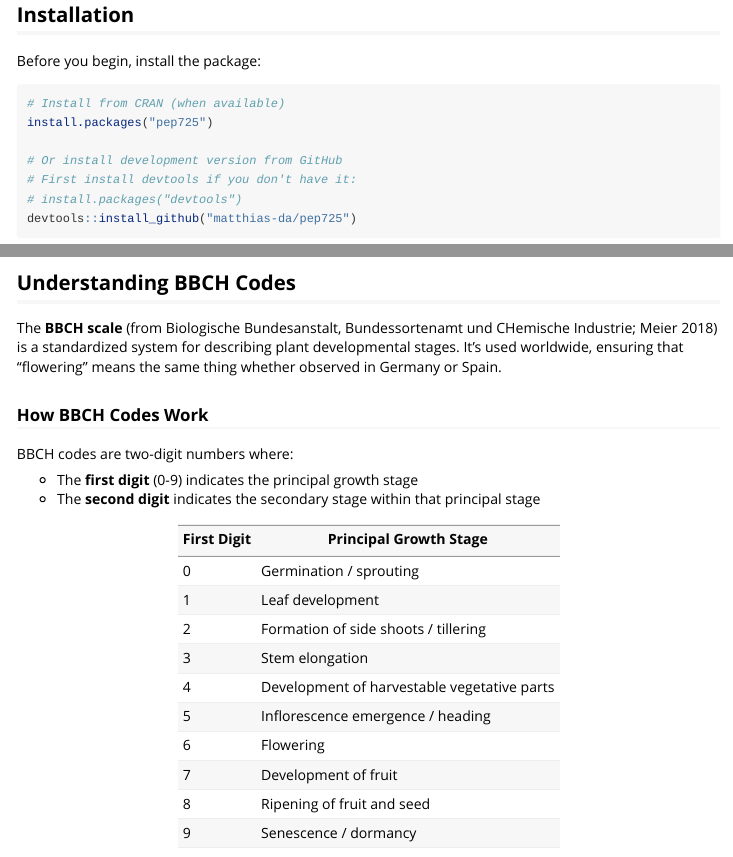
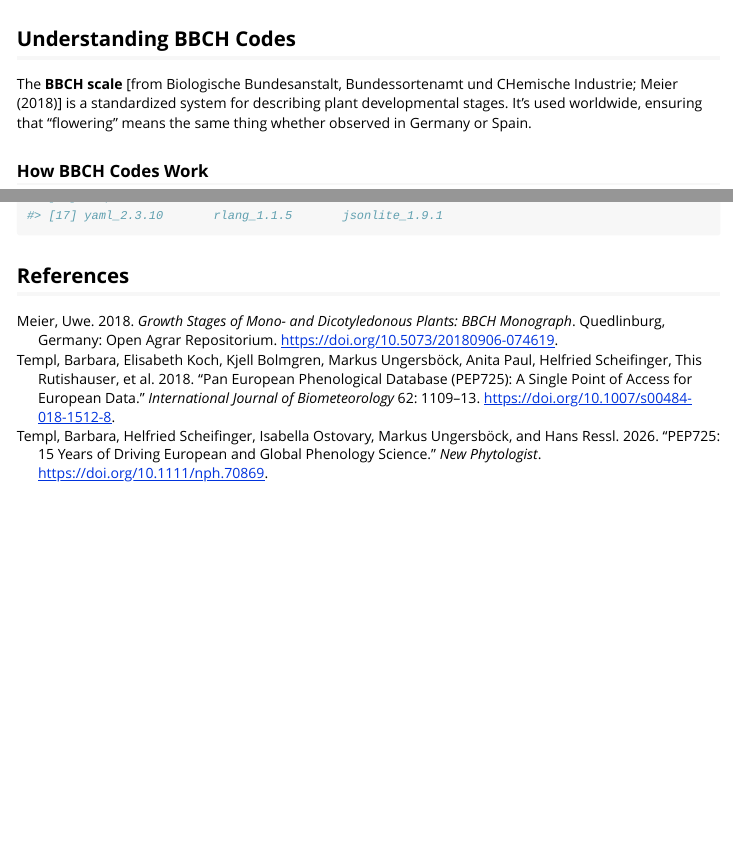
Before and after one commit to matthias-da/pep725, an R Markdown document (vignettes/getting-started.Rmd): the page in a window 1100 px wide, from 1000 px down before the commit and from 7090 px down after it, and a second part further down, joined at a grey line. Rendered offline with R 4.5, knitr and Pandoc, with nearby package versions; some code elsewhere in the file could not run offline; long lines of code are wrapped.

Commit message:
Add references to vignette and highlight data gaps in coverage plot
- Add references.bib with Templ et al. 2018, Templ et al. 2026, and
  Meier 2018 (BBCH Monograph) citations
- Update getting-started.Rmd to use bibliography with proper citations
- Enhance temporal coverage plot to show years with zero observations
  as red points, making data gaps immediately visible

````diff
--- a/R/pep_class.R
+++ b/R/pep_class.R
@@ -899,4 +899,7 @@
 
   # Temporal plot
   if (!is.null(x$temporal)) {
-    p_temporal <- ggplot2::ggplot(x$temporal$obs_by_year,
+    plot_data <- data.table::copy(x$temporal$obs_by_year)
+
+    # Add missing years with n_obs = 0 to show gaps
+    if (x$temporal$n_gaps > 0) {
--- a/vignettes/getting-started.Rmd
+++ b/vignettes/getting-started.Rmd
@@ -1,6 +1,7 @@
 ---
 title: "Getting Started with pep725"
 output: rmarkdown::html_vignette
+bibliography: references.bib
 vignette: >
   %\VignetteIndexEntry{Getting Started with pep725}
   %\VignetteEngine{knitr::rmarkdown}
@@ -353,8 +354,8 @@
 
 ## Understanding BBCH Codes
 
-The **BBCH scale** (from Biologische Bundesanstalt, Bundessortenamt und
-CHemische Industrie; Meier 2018) is a standardized system for describing plant
+The **BBCH scale** [from Biologische Bundesanstalt, Bundessortenamt und
+CHemische Industrie; @meier2018] is a standardized system for describing plant
 developmental stages. It's used worldwide, ensuring that "flowering" means the
 same thing whether observed in Germany or Spain.
 
@@ -619,3 +620,5 @@
 ```{r session}
 sessionInfo()
 ```
+
+## References
--- /dev/null
+++ b/vignettes/references.bib
@@ -0,0 +1,27 @@
+@article{templ2018,
+  author = {Templ, Barbara and Koch, Elisabeth and Bolmgren, Kjell and Ungersb{\"o}ck, Markus and Paul, Anita and Scheifinger, Helfried and Rutishauser, This and Busto, Montserrat and Chmielewski, Frank-M and H{\'a}jkov{\'a}, Lenka and Hod{\v{z}}i{\'c}, Sabina and Kaspar, Frank and Pietragalla, Barbara and Romero-Fresneda, Ramiro and Tolvanen, Anne and Vu{\v{c}}eti{\'c}, Vi{\v{s}}nja and Zimmermann, Kirsten and Zust, Ana},
+  title = {Pan {European} {Phenological} database ({PEP725}): a single point of access for {European} data},
+  journal = {International Journal of Biometeorology},
+  year = {2018},
+  volume = {62},
+  pages = {1109--1113},
+  doi = {10.1007/s00484-018-1512-8}
+}
+
+@article{templ2026,
+  author = {Templ, Barbara and Scheifinger, Helfried and Ostovary, Isabella and Ungersb{\"o}ck, Markus and Ressl, Hans},
+  title = {{PEP725}: 15 years of driving {European} and global phenology science},
+  journal = {New Phytologist},
+  year = {2026},
+  doi = {10.1111/nph.70869}
+}
+
+@book{meier2018,
+  author = {Meier, Uwe},
+  title = {Growth stages of mono- and dicotyledonous plants: {BBCH} Monograph},
+  publisher = {Open Agrar Repositorium},
+  address = {Quedlinburg, Germany},
+  year = {2018},
+  pages = {204},
+  doi = {10.5073/20180906-074619}
+}
````
Also changed, not shown: R/pep_class.R (14 more changed lines), vignettes/getting-started.Rmd (4 more changed lines).
